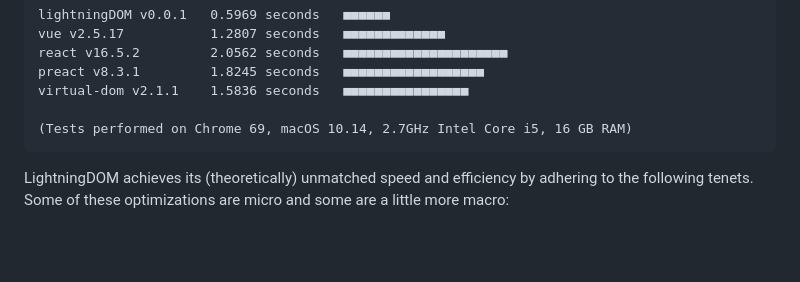
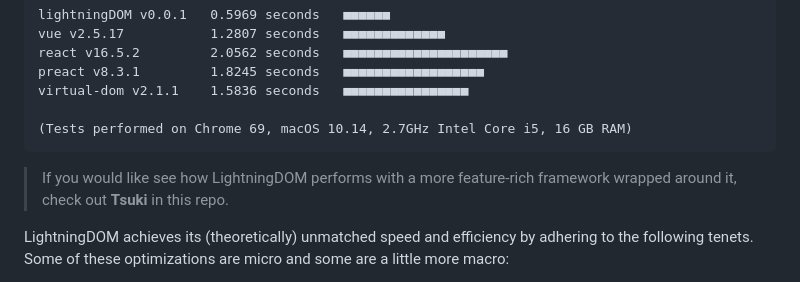
Before and after one commit to jgnewman/lightningDOM, a Markdown page: README.md, the part around the change. Rendered like a GitHub page; blank space fills up the shorter version.

````diff
--- a/README.md
+++ b/README.md
@@ -63,6 +63,8 @@ virtual-dom v2.1.1    1.5836 seconds   ■■■■■■■■■■■■■
 
 (Tests performed on Chrome 69, macOS 10.14, 2.7GHz Intel Core i5, 16 GB RAM)
 ```
+
+> If you would like see how LightningDOM performs with a more feature-rich framework wrapped around it, check out **Tsuki** in this repo.
 
 LightningDOM achieves its (theoretically) unmatched speed and efficiency by adhering to the following tenets. Some of these optimizations are micro and some are a little more macro:
 
````
Also changed, not shown: tsuki/README.md (+1 -1 lines), tsuki/tsuki.png (added), 9 other files.
